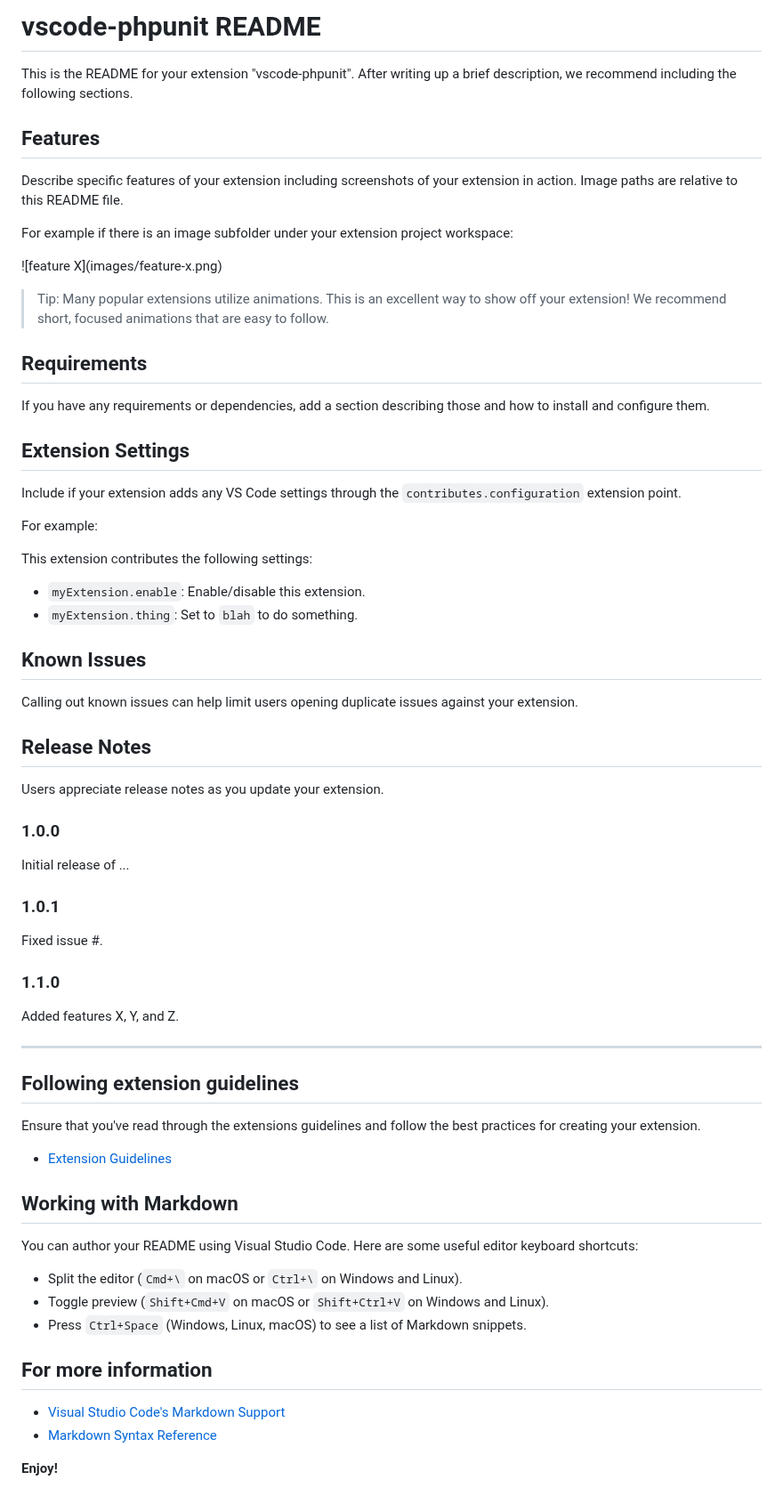
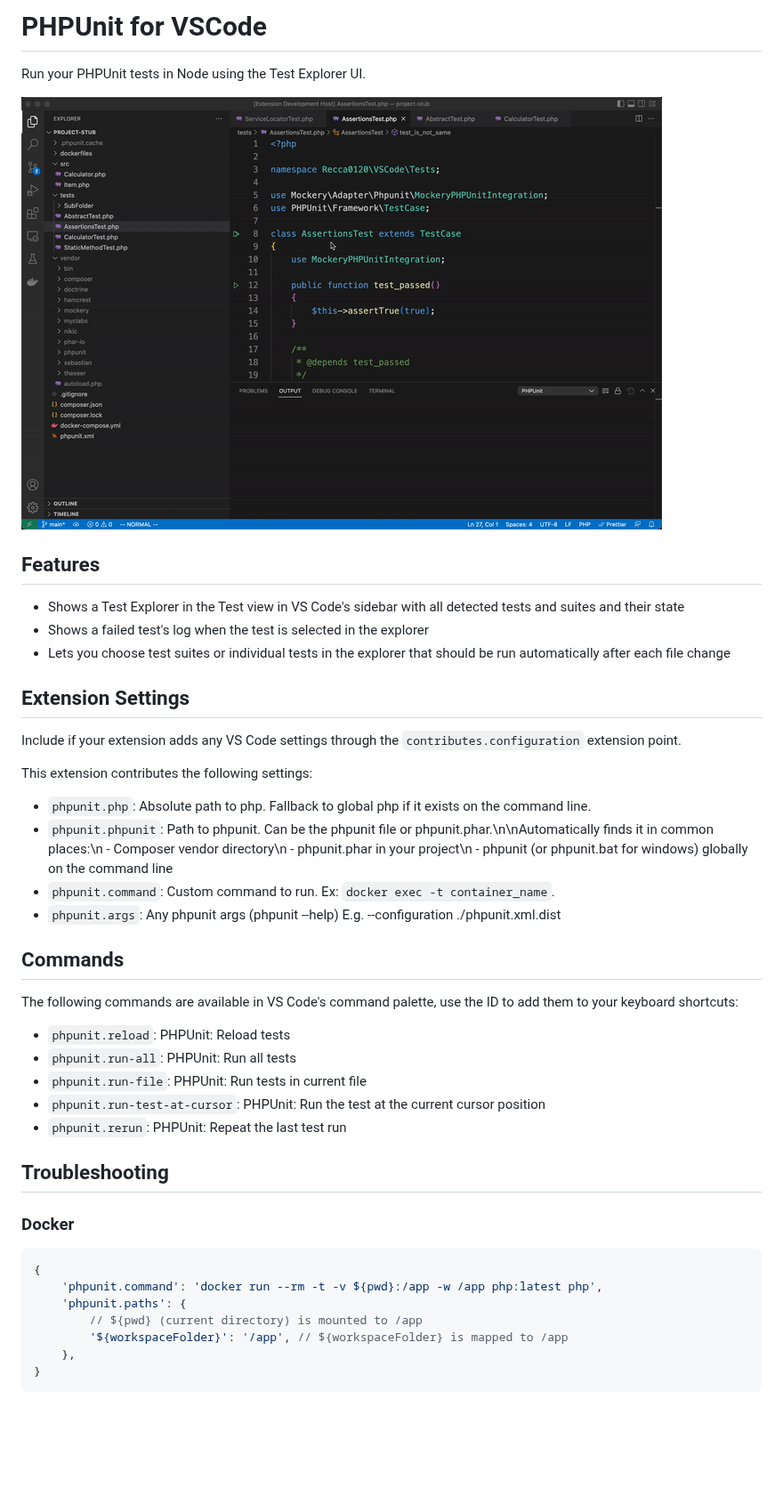
Before and after one commit to recca0120/vscode-phpunit, a Markdown page: README.md, the part around the change. Shown at 89% size. Rendered like a GitHub page; pictures changed too: img/screenshot.gif (added); blank space fills up the shorter version.

````diff
--- a/README.md
+++ b/README.md
@@ -1,71 +1,46 @@
-# vscode-phpunit README
+# PHPUnit for VSCode
 
-This is the README for your extension "vscode-phpunit". After writing up a brief description, we recommend including the following sections.
+Run your PHPUnit tests in Node using the Test Explorer UI.
+
+![Screenshot](img/screenshot.gif)
 
 ## Features
 
-Describe specific features of your extension including screenshots of your extension in action. Image paths are relative to this README file.
-
-For example if there is an image subfolder under your extension project workspace:
-
-\!\[feature X\]\(images/feature-x.png\)
-
-> Tip: Many popular extensions utilize animations. This is an excellent way to show off your extension! We recommend short, focused animations that are easy to follow.
-
-## Requirements
-
-If you have any requirements or dependencies, add a section describing those and how to install and configure them.
+-   Shows a Test Explorer in the Test view in VS Code's sidebar with all detected tests and suites and their state
+-   Shows a failed test's log when the test is selected in the explorer
+-   Lets you choose test suites or individual tests in the explorer that should be run automatically after each file change
 
 ## Extension Settings
 
 Include if your extension adds any VS Code settings through the `contributes.configuration` extension point.
 
-For example:
-
 This extension contributes the following settings:
 
-* `myExtension.enable`: Enable/disable this extension.
-* `myExtension.thing`: Set to `blah` to do something.
+-   `phpunit.php`: Absolute path to php. Fallback to global php if it exists on the command line.
+-   `phpunit.phpunit`: Path to phpunit. Can be the phpunit file or phpunit.phar.\n\nAutomatically finds it in common places:\n - Composer vendor directory\n - phpunit.phar in your project\n - phpunit (or phpunit.bat for windows) globally on the command line
+-   `phpunit.command`: Custom command to run. Ex: `docker exec -t container_name`.
+-   `phpunit.args`: Any phpunit args (phpunit --help) E.g. --configuration ./phpunit.xml.dist
 
-## Known Issues
+## Commands
 
-Calling out known issues can help limit users opening duplicate issues against your extension.
+The following commands are available in VS Code's command palette, use the ID to add them to your keyboard shortcuts:
 
-## Release Notes
+-   `phpunit.reload`: PHPUnit: Reload tests
+-   `phpunit.run-all`: PHPUnit: Run all tests
+-   `phpunit.run-file`: PHPUnit: Run tests in current file
+-   `phpunit.run-test-at-cursor`: PHPUnit: Run the test at the current cursor position
+-   `phpunit.rerun`: PHPUnit: Repeat the last test run
 
-Users appreciate release notes as you update your extension.
+## Troubleshooting
 
-### 1.0.0
+### Docker
 
-Initial release of ...
-
-### 1.0.1
-
-Fixed issue #.
-
-### 1.1.0
-
-Added features X, Y, and Z.
-
----
-
-## Following extension guidelines
-
-Ensure that you've read through the extensions guidelines and follow the best practices for creating your extension.
-
-* [Extension Guidelines](https://code.visualstudio.com/api/references/extension-guidelines)
-
-## Working with Markdown
-
-You can author your README using Visual Studio Code. Here are some useful editor keyboard shortcuts:
-
-* Split the editor (`Cmd+\` on macOS or `Ctrl+\` on Windows and Linux).
-* Toggle preview (`Shift+Cmd+V` on macOS or `Shift+Ctrl+V` on Windows and Linux).
-* Press `Ctrl+Space` (Windows, Linux, macOS) to see a list of Markdown snippets.
-
-## For more information
-
-* [Visual Studio Code's Markdown Support](http://code.visualstudio.com/docs/languages/markdown)
-* [Markdown Syntax Reference](https://help.github.com/articles/markdown-basics/)
-
-**Enjoy!**
+```json5
+{
+    'phpunit.command': 'docker run --rm -t -v ${pwd}:/app -w /app php:latest php',
+    'phpunit.paths': {
+        // ${pwd} (current directory) is mounted to /app
+        '${workspaceFolder}': '/app', // ${workspaceFolder} is mapped to /app
+    },
+}
+```
````
Also changed, not shown: img/icon.png (added), 2 other files.
